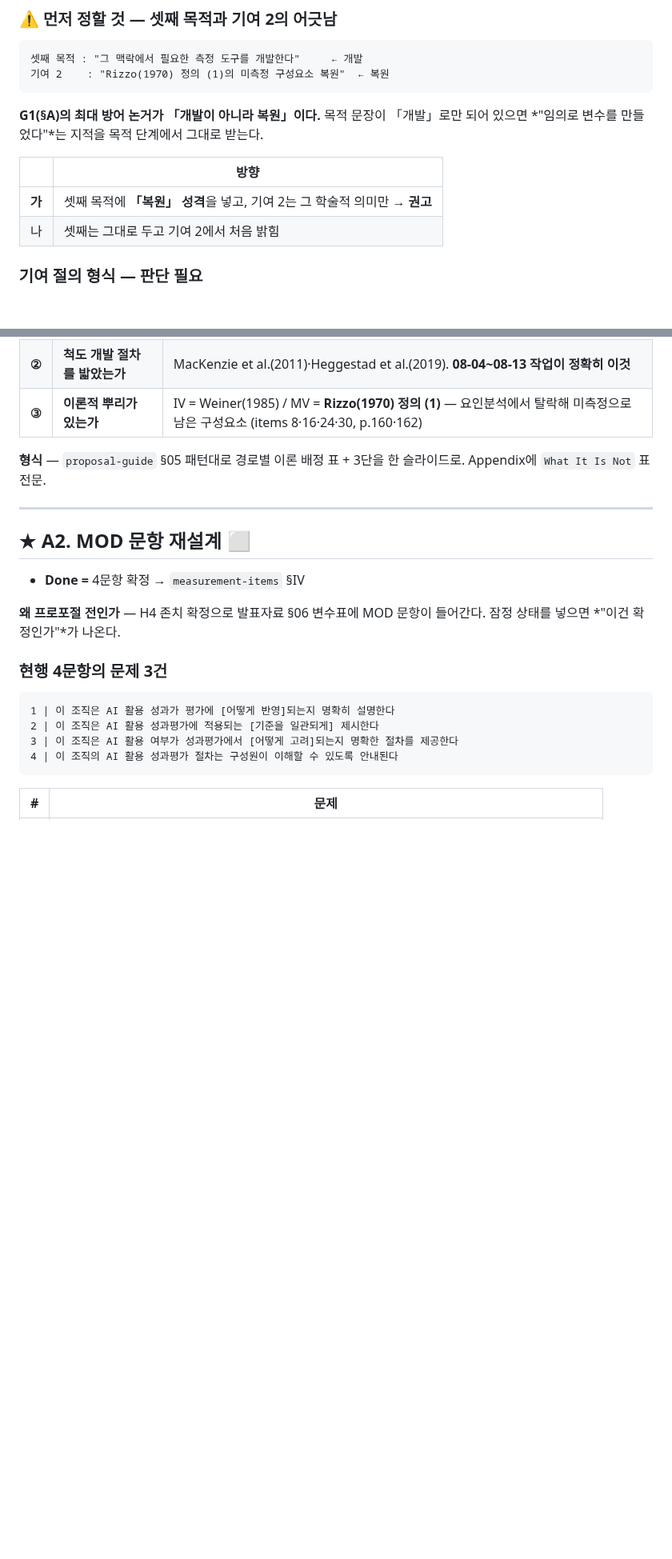
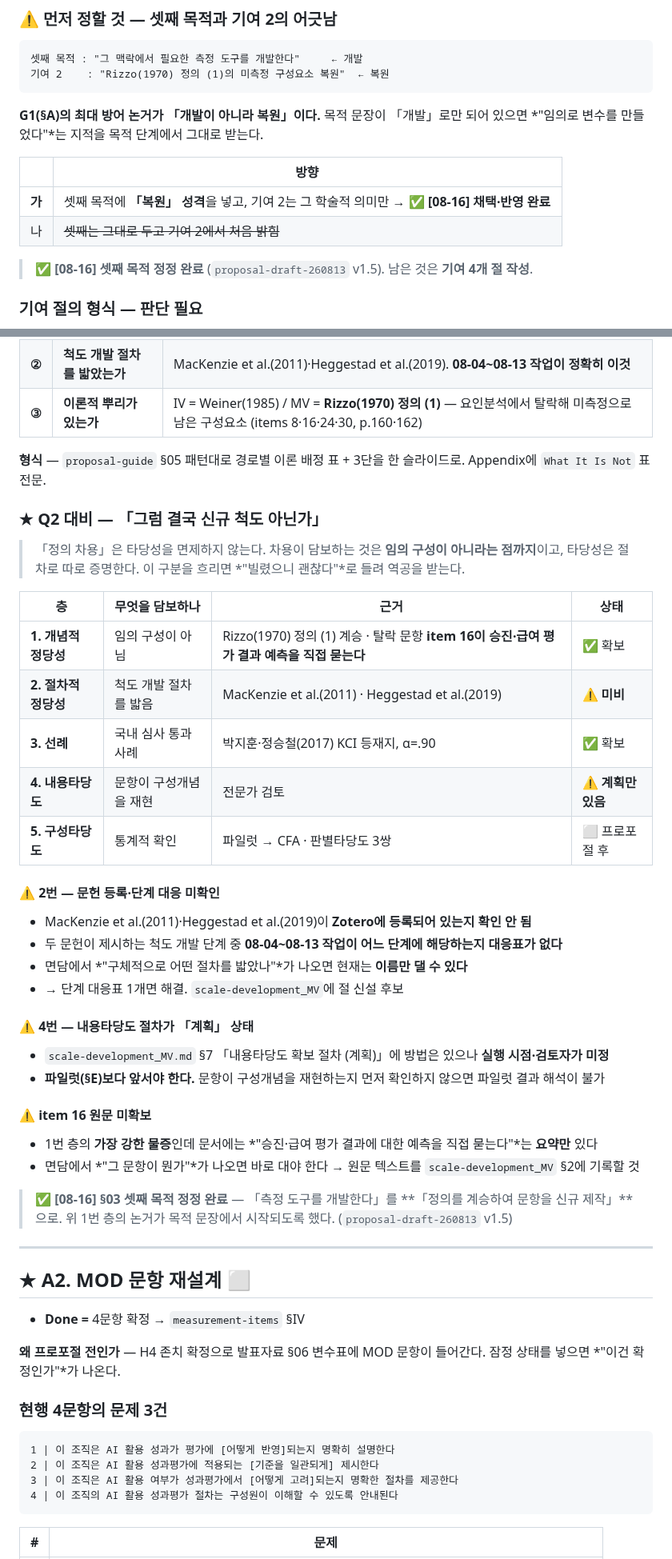
Before and after one commit to einsoros/Paper2026, a Markdown page: Analysis/action-items-260816.md, 2 parts joined by grey strips. Shown at 80% size. Drawn GitHub-style; blank space fills up the shorter version.

Commit message:
[mp] §A(G1)에 Q2 대비 근거 구조 5층 표 추가 — 절차적 정당성·내용타당도·item 16 원문 미비 명시

```diff
--- a/Analysis/action-items-260816.md
+++ b/Analysis/action-items-260816.md
@@ -70,8 +70,10 @@ tags: [실행목록, 프로포절, 면담, 논증]
 
 | | 방향 |
 |---|---|
-| **가** | 셋째 목적에 **「복원」 성격**을 넣고, 기여 2는 그 학술적 의미만 → **권고** |
-| 나 | 셋째는 그대로 두고 기여 2에서 처음 밝힘 |
+| **가** | 셋째 목적에 **「복원」 성격**을 넣고, 기여 2는 그 학술적 의미만 → ✅ **[08-16] 채택·반영 완료** |
+| 나 | ~~셋째는 그대로 두고 기여 2에서 처음 밝힘~~ |
+
+> ✅ **[08-16] 셋째 목적 정정 완료** (`proposal-draft-260813` v1.5). 남은 것은 **기여 4개 절 작성**.
 
 ### 기여 절의 형식 — 판단 필요
 
@@ -123,6 +125,37 @@ tags: [실행목록, 프로포절, 면담, 논증]
 | **③** | **이론적 뿌리가 있는가** | IV = Weiner(1985) / MV = **Rizzo(1970) 정의 (1)** — 요인분석에서 탈락해 미측정으로 남은 구성요소 (items 8·16·24·30, p.160·162) |
 
 **형식** — `proposal-guide` §05 패턴대로 경로별 이론 배정 표 + 3단을 한 슬라이드로. Appendix에 `What It Is Not` 표 전문.
+
+### ★ Q2 대비 — 「그럼 결국 신규 척도 아닌가」
+
+> 「정의 차용」은 타당성을 면제하지 않는다. 차용이 담보하는 것은 **임의 구성이 아니라는 점까지**이고, 타당성은 절차로 따로 증명한다. 이 구분을 흐리면 *"빌렸으니 괜찮다"*로 들려 역공을 받는다.
+
+| 층 | 무엇을 담보하나 | 근거 | 상태 |
+|---|---|---|---|
+| **1. 개념적 정당성** | 임의 구성이 아님 | Rizzo(1970) 정의 (1) 계승 · 탈락 문항 **item 16이 승진·급여 평가 결과 예측을 직접 묻는다** | ✅ 확보 |
+| **2. 절차적 정당성** | 척도 개발 절차를 밟음 | MacKenzie et al.(2011) · Heggestad et al.(2019) | ⚠️ **미비** |
+| **3. 선례** | 국내 심사 통과 사례 | 박지훈·정승철(2017) KCI 등재지, α=.90 | ✅ 확보 |
+| **4. 내용타당도** | 문항이 구성개념을 재현 | 전문가 검토 | ⚠️ **계획만 있음** |
+| **5. 구성타당도** | 통계적 확인 | 파일럿 → CFA · 판별타당도 3쌍 | ⬜ 프로포절 후 |
+
+#### ⚠️ 2번 — 문헌 등록·단계 대응 미확인
+
+- MacKenzie et al.(2011)·Heggestad et al.(2019)이 **Zotero에 등록되어 있는지 확인 안 됨**
+- 두 문헌이 제시하는 척도 개발 단계 중 **08-04~08-13 작업이 어느 단계에 해당하는지 대응표가 없다**
+- 면담에서 *"구체적으로 어떤 절차를 밟았나"*가 나오면 현재는 **이름만 댈 수 있다**
+- → 단계 대응표 1개면 해결. `scale-development_MV`에 절 신설 후보
+
+#### ⚠️ 4번 — 내용타당도 절차가 「계획」 상태
+
+- `scale-development_MV.md` §7 「내용타당도 확보 절차 (계획)」에 방법은 있으나 **실행 시점·검토자가 미정**
+- **파일럿(§E)보다 앞서야 한다.** 문항이 구성개념을 재현하는지 먼저 확인하지 않으면 파일럿 결과 해석이 불가
+
+#### ⚠️ item 16 원문 미확보
+
+- 1번 층의 **가장 강한 물증**인데 문서에는 *"승진·급여 평가 결과에 대한 예측을 직접 묻는다"*는 **요약만** 있다
+- 면담에서 *"그 문항이 뭔가"*가 나오면 바로 대야 한다 → 원문 텍스트를 `scale-development_MV` §2에 기록할 것
+
+> ✅ **[08-16] §03 셋째 목적 정정 완료** — 「측정 도구를 개발한다」를 **「정의를 계승하여 문항을 신규 제작」**으로. 위 1번 층의 논거가 목적 문장에서 시작되도록 했다. (`proposal-draft-260813` v1.5)
 
 ---
 
```
